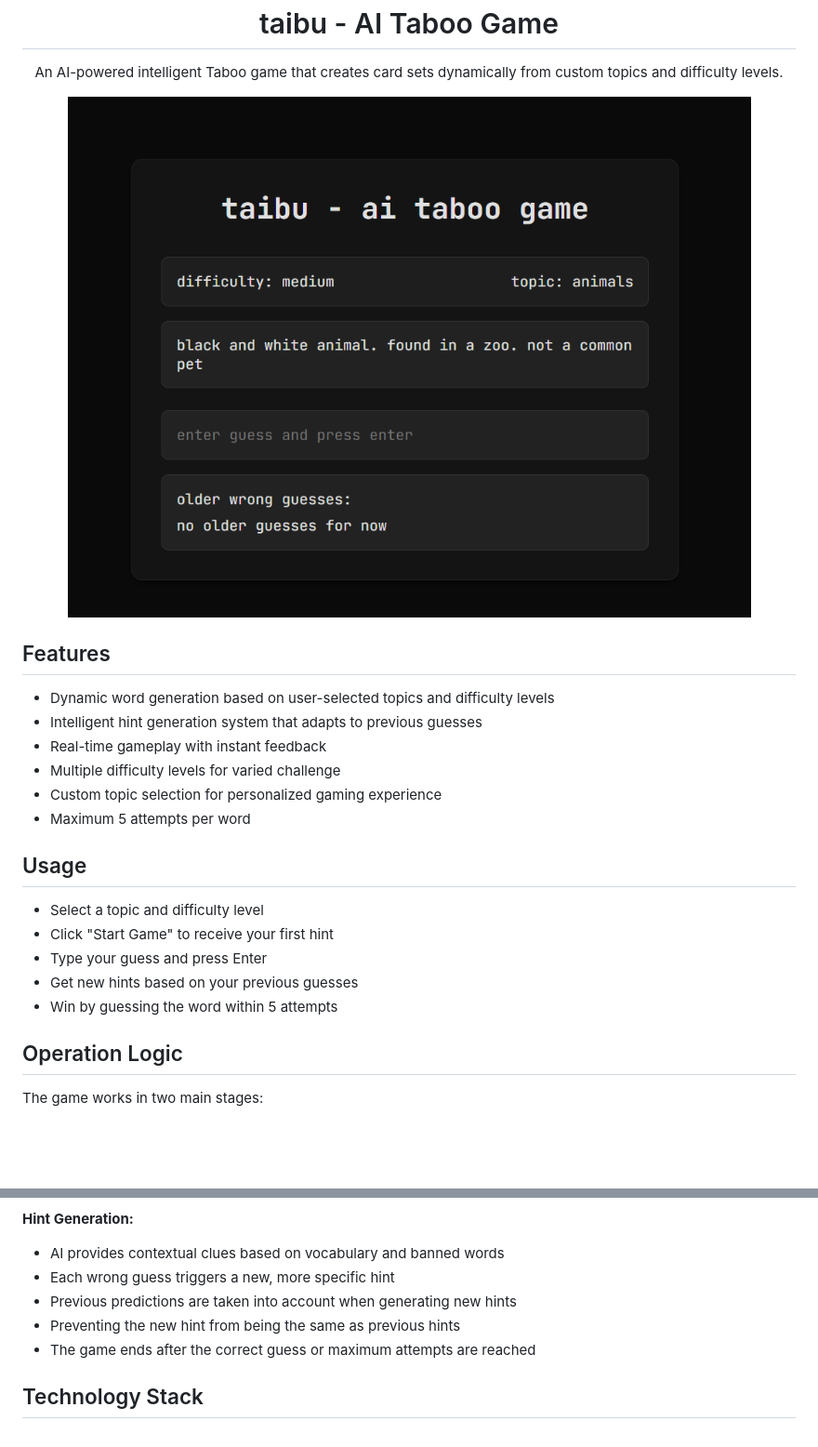
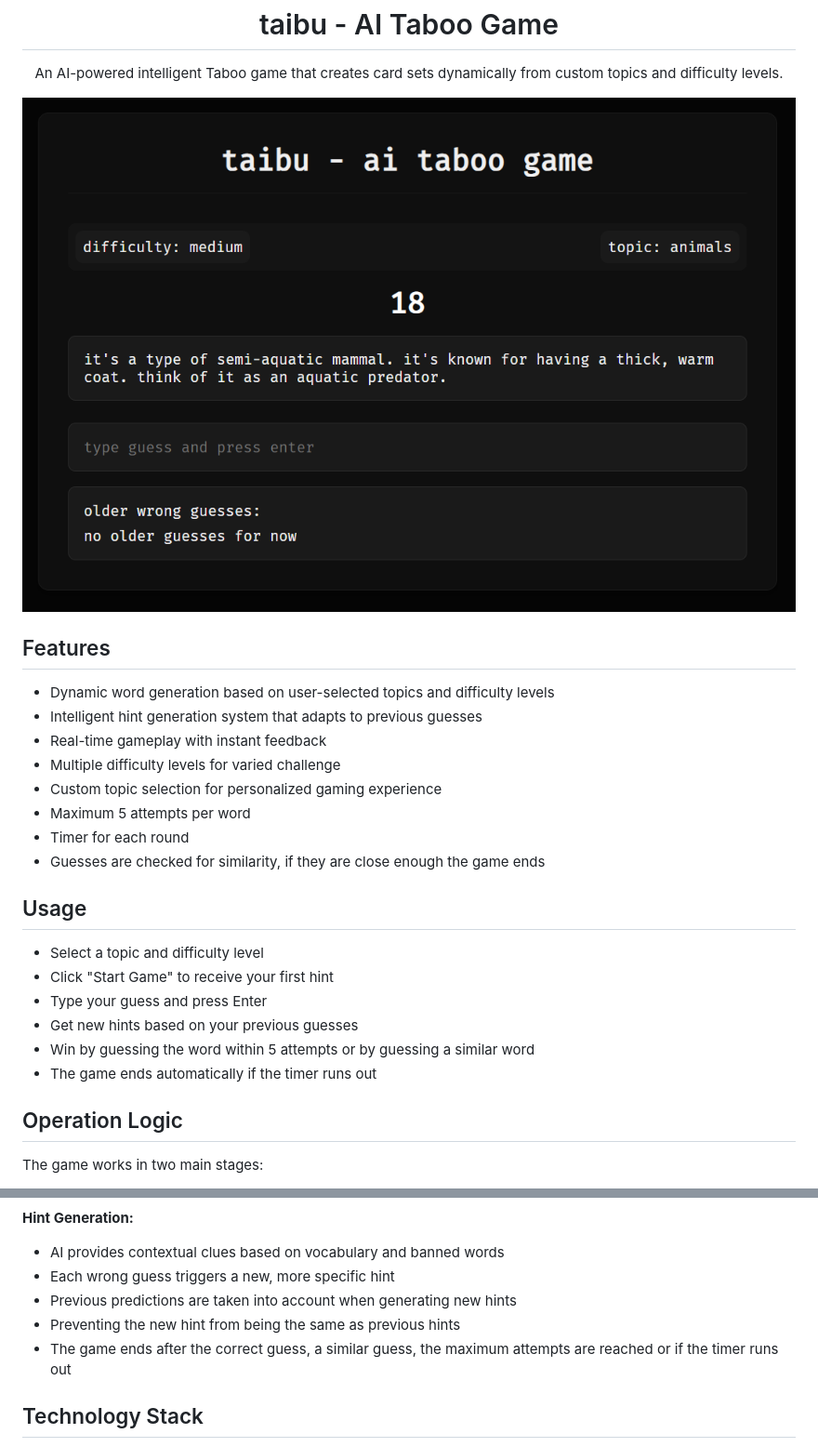
Before and after one commit to mdonmez/taibu, a Markdown page: README.MD, 2 parts joined by grey strips. Shown: that part at 93% size. Drawn GitHub-style; pictures changed too: static/image.png; blank space fills up the shorter version.

Commit message:
update readme and image // final for now

```diff
--- a/README.MD
+++ b/README.MD
@@ -17,13 +17,16 @@ An AI-powered intelligent Taboo game that creates card sets dynamically from cus
 - Multiple difficulty levels for varied challenge
 - Custom topic selection for personalized gaming experience
 - Maximum 5 attempts per word
+- Timer for each round
+- Guesses are checked for similarity, if they are close enough the game ends
 
 ## Usage
 - Select a topic and difficulty level
 - Click "Start Game" to receive your first hint
 - Type your guess and press Enter
 - Get new hints based on your previous guesses
-- Win by guessing the word within 5 attempts
+- Win by guessing the word within 5 attempts or by guessing a similar word
+- The game ends automatically if the timer runs out
 
 ## Operation Logic
 The game works in two main stages:
@@ -38,7 +41,7 @@ The game works in two main stages:
 - Each wrong guess triggers a new, more specific hint
 - Previous predictions are taken into account when generating new hints
 - Preventing the new hint from being the same as previous hints
-- The game ends after the correct guess or maximum attempts are reached
+- The game ends after the correct guess, a similar guess, the maximum attempts are reached or if the timer runs out
 
 ## Technology Stack
 - **Backend:** Flask (Python)
```
